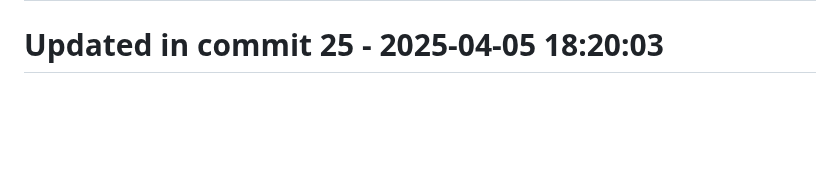
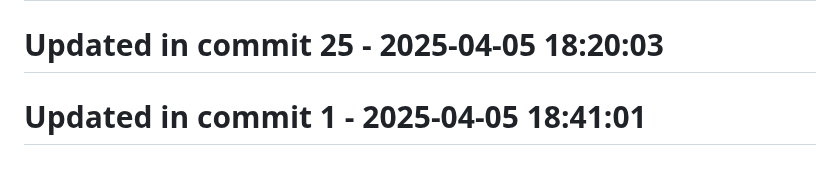
Before and after one commit to llamasearchai/llamaml, a Markdown page: README.md, the part around the change. GitHub-like rendering; blank space fills up the shorter version.

Commit message:
fix: Address issue in README.md

```diff
--- a/README.md
+++ b/README.md
@@ -249,3 +249,5 @@ LlamaML is licensed under the MIT License - see the [LICENSE](LICENSE) file for
 # Updated in commit 17 - 2025-04-05 18:20:03
 
 # Updated in commit 25 - 2025-04-05 18:20:03
+
+# Updated in commit 1 - 2025-04-05 18:41:01
```
